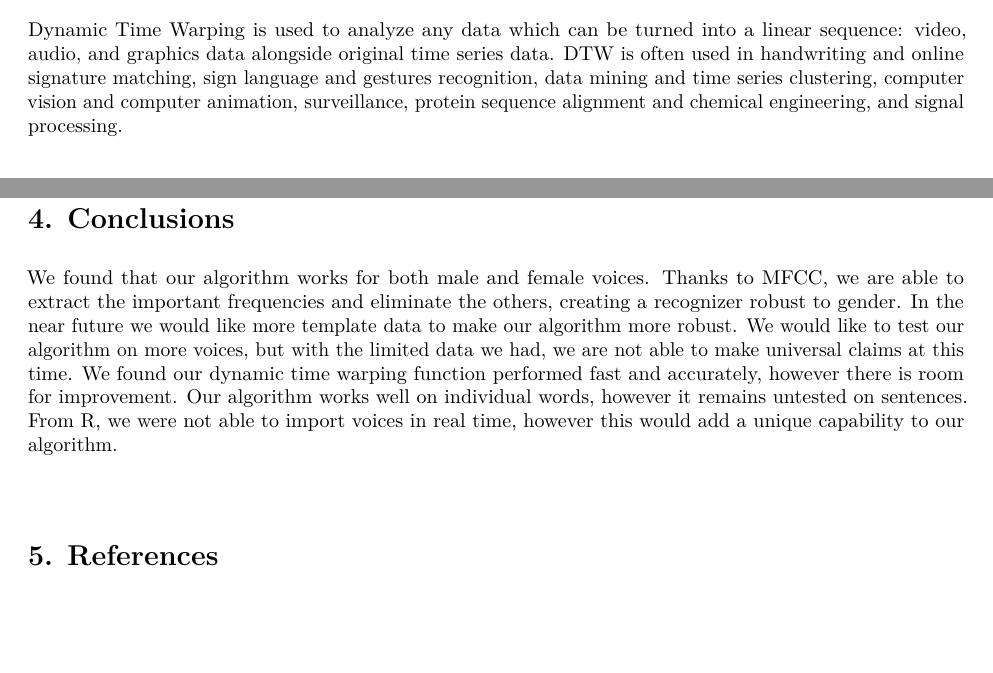
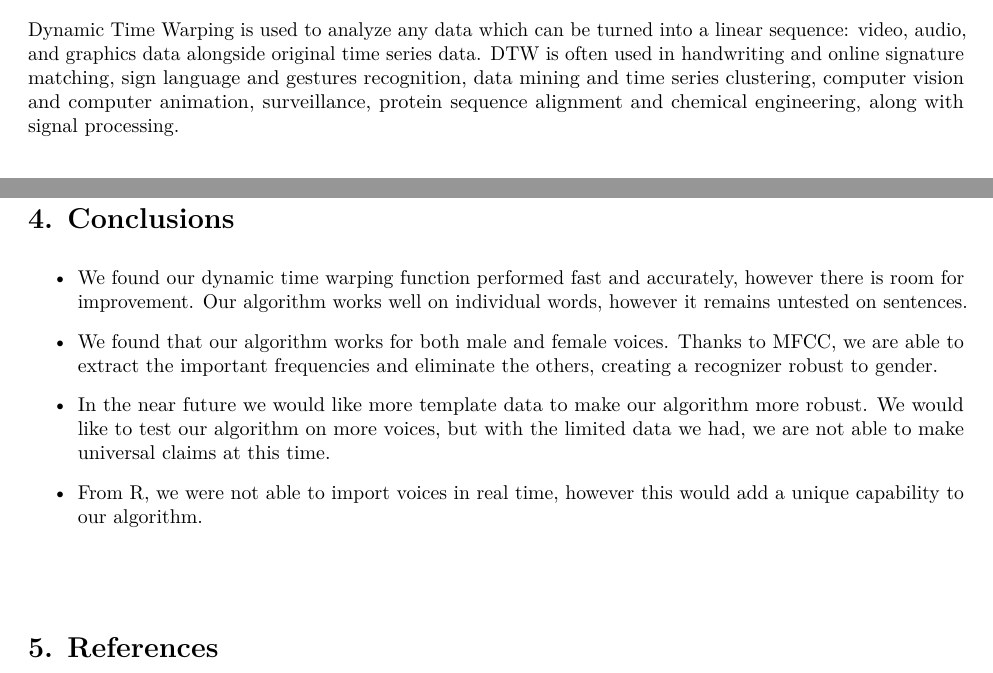
Before and after one commit to ainalopez/SMO-Speech-Recognition, an R Markdown document (DTW.Rmd): two parts of pages 4 and 8 of 12, joined at a grey line, cut so that both start at the same text, the shorter picture padded with empty space. The pictures show the output file DTW.pdf that the author committed with the source.

Commit message:
minor changes

```diff
--- a/DTW.Rmd
+++ b/DTW.Rmd
@@ -225,7 +225,13 @@ This process could be applied in an application where the user can open a progra
 
 # 4. Conclusions
 
-We found that our algorithm works for both male and female voices. Thanks to MFCC, we are able to extract the important frequencies and eliminate the others, creating a recognizer robust to gender. In the near future we would like more template data to make our algorithm more robust. We would like to test our algorithm on more voices, but with the limited data we had, we are not able to make universal claims at this time. We found our dynamic time warping function performed fast and accurately, however there is room for improvement. Our algorithm works well on individual words, however it remains untested on sentences. From R, we were not able to import voices in real time, however this would add a unique capability to our algorithm.
+* We found our dynamic time warping function performed fast and accurately, however there is room for improvement. Our algorithm works well on individual words, however it remains untested on sentences.
+
+* We found that our algorithm works for both male and female voices. Thanks to MFCC, we are able to extract the important frequencies and eliminate the others, creating a recognizer robust to gender.
+
+* In the near future we would like more template data to make our algorithm more robust. We would like to test our algorithm on more voices, but with the limited data we had, we are not able to make universal claims at this time.
+
+* From R, we were not able to import voices in real time, however this would add a unique capability to our algorithm.
 
 
 
```
Also changed, not shown: DTW.pdf.
